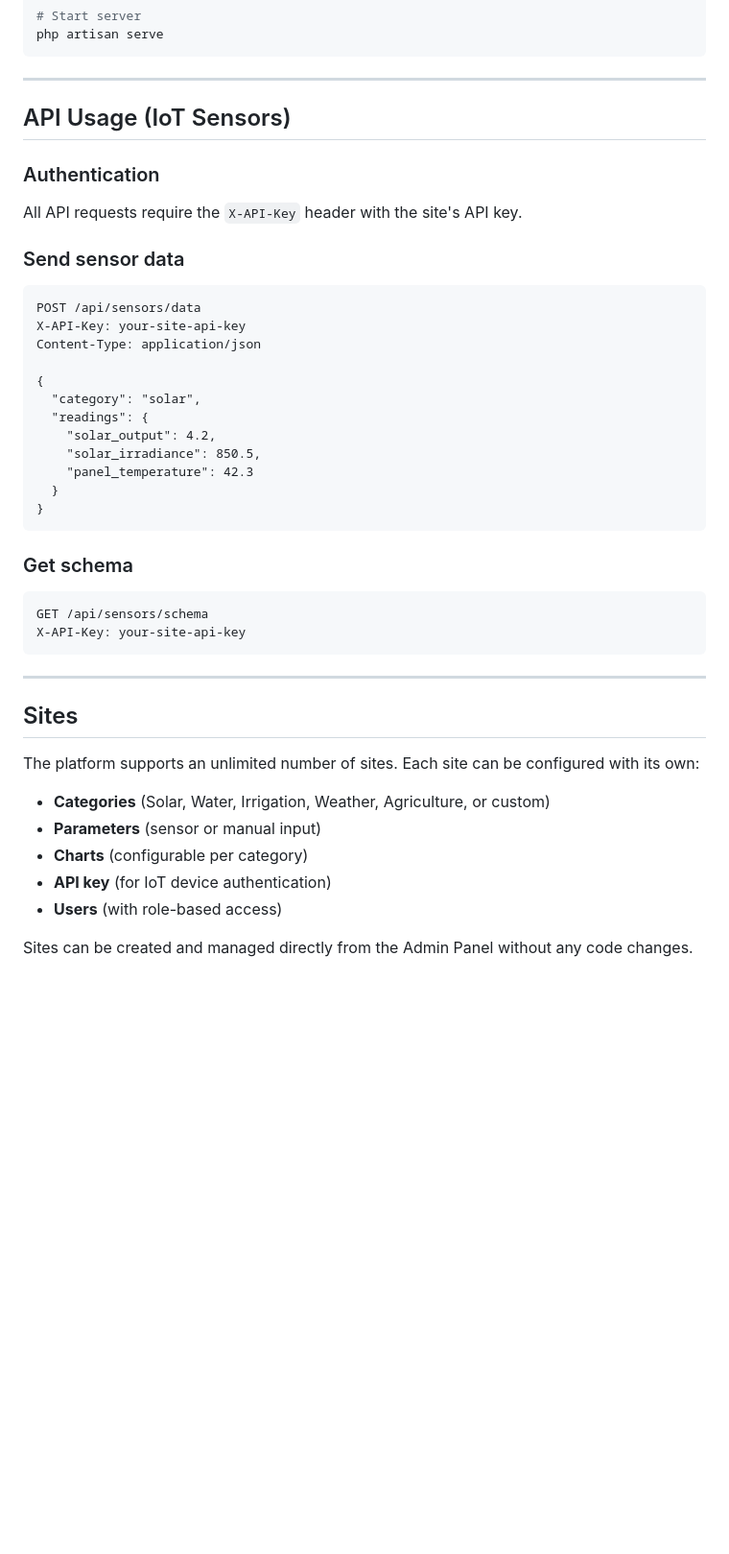
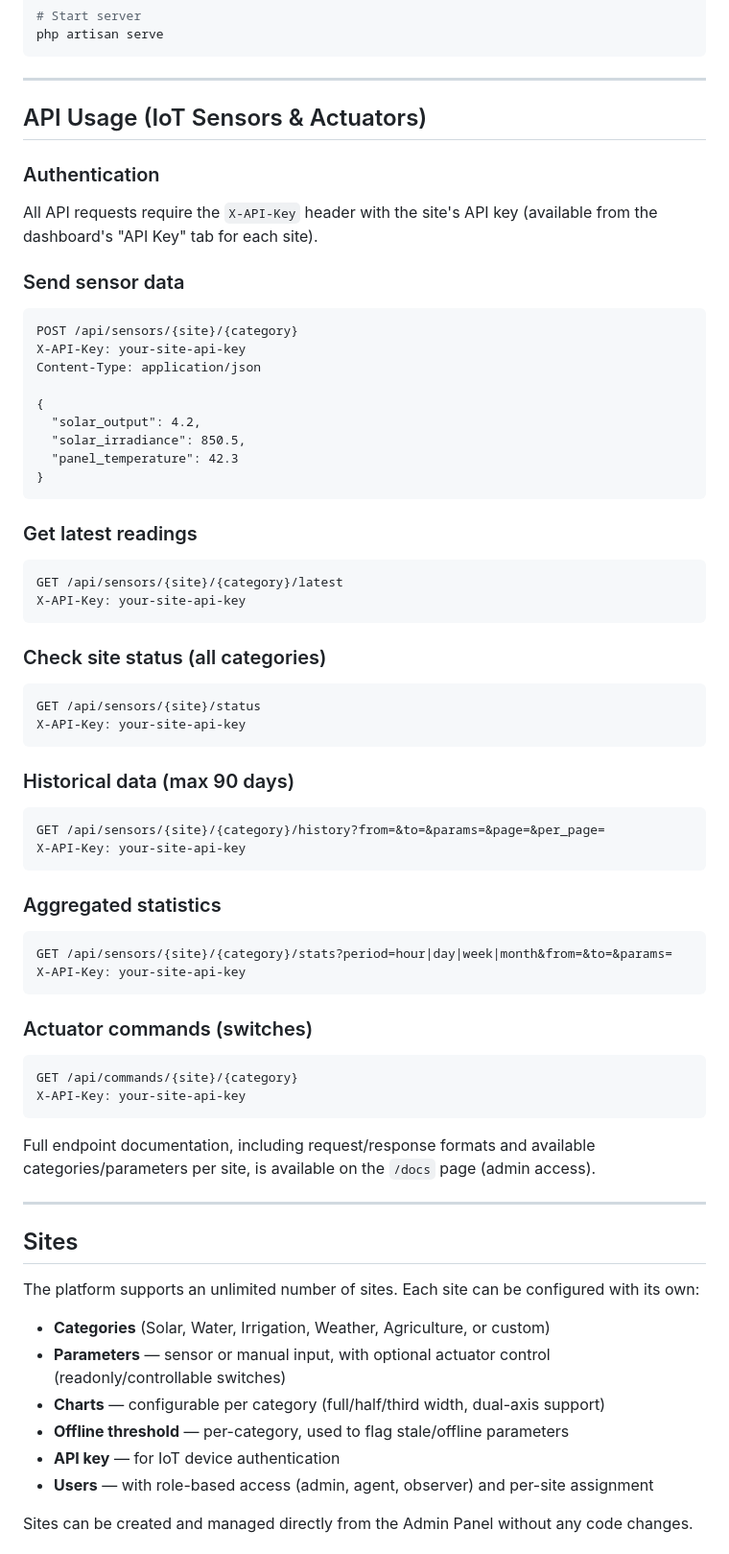
Before and after one commit to saratechacademy/APV-MaGa-Dashboard, a Markdown page: README.md, the part around one of its changes. Shown at 96% size. Rendered like a GitHub page; blank space fills up the shorter version.

````diff
--- a/README.md
+++ b/README.md
@@ -96,35 +104,55 @@ php artisan serve
 
 ---
 
-## API Usage (IoT Sensors)
+## API Usage (IoT Sensors & Actuators)
 
 ### Authentication
-
-All API requests require the `X-API-Key` header with the site's API key.
+All API requests require the `X-API-Key` header with the site's API key (available from the dashboard's "API Key" tab for each site).
 
 ### Send sensor data
-
 ```http
-POST /api/sensors/data
+POST /api/sensors/{site}/{category}
 X-API-Key: your-site-api-key
 Content-Type: application/json
 
 {
-  "category": "solar",
-  "readings": {
-    "solar_output": 4.2,
-    "solar_irradiance": 850.5,
-    "panel_temperature": 42.3
-  }
+  "solar_output": 4.2,
+  "solar_irradiance": 850.5,
+  "panel_temperature": 42.3
 }
 ```
 
-### Get schema
-
+### Get latest readings
 ```http
-GET /api/sensors/schema
+GET /api/sensors/{site}/{category}/latest
 X-API-Key: your-site-api-key
 ```
+
+### Check site status (all categories)
+```http
+GET /api/sensors/{site}/status
+X-API-Key: your-site-api-key
+```
+
+### Historical data (max 90 days)
+```http
+GET /api/sensors/{site}/{category}/history?from=&to=&params=&page=&per_page=
+X-API-Key: your-site-api-key
+```
+
+### Aggregated statistics
+```http
+GET /api/sensors/{site}/{category}/stats?period=hour|day|week|month&from=&to=&params=
+X-API-Key: your-site-api-key
+```
+
+### Actuator commands (switches)
+```http
+GET /api/commands/{site}/{category}
+X-API-Key: your-site-api-key
+```
+
+Full endpoint documentation, including request/response formats and available categories/parameters per site, is available on the `/docs` page (admin access).
 
 ---
 
@@ -133,9 +161,10 @@ X-API-Key: your-site-api-key
 The platform supports an unlimited number of sites. Each site can be configured with its own:
 
 - **Categories** (Solar, Water, Irrigation, Weather, Agriculture, or custom)
-- **Parameters** (sensor or manual input)
-- **Charts** (configurable per category)
-- **API key** (for IoT device authentication)
-- **Users** (with role-based access)
+- **Parameters** — sensor or manual input, with optional actuator control (readonly/controllable switches)
+- **Charts** — configurable per category (full/half/third width, dual-axis support)
+- **Offline threshold** — per-category, used to flag stale/offline parameters
+- **API key** — for IoT device authentication
+- **Users** — with role-based access (admin, agent, observer) and per-site assignment
 
 Sites can be created and managed directly from the Admin Panel without any code changes.
````
Also changed, not shown: other parts of README.md (+55 -29 lines).
